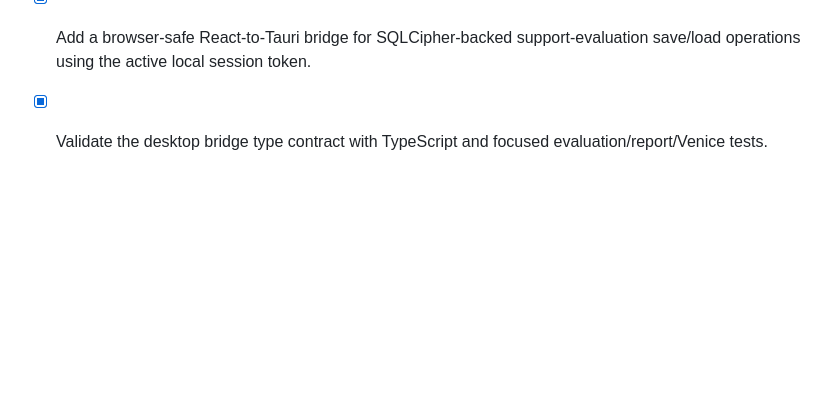
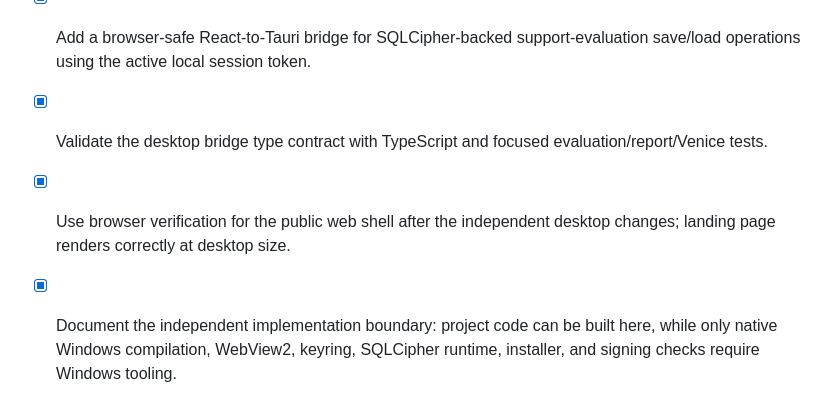
Before and after one commit to NourTi/edupulse, a Markdown page: todo.md, the part around the change. Rendered like a GitHub page; blank space fills up the shorter version.

```diff
--- a/todo.md
+++ b/todo.md
@@ -583,3 +583,5 @@
 - [ ] Use Playwright/browser checks for web behavior and document that only native Windows compilation, WebView2 runtime behavior, and installer execution require Windows tooling.
 - [x] Add a browser-safe React-to-Tauri bridge for SQLCipher-backed support-evaluation save/load operations using the active local session token.
 - [x] Validate the desktop bridge type contract with TypeScript and focused evaluation/report/Venice tests.
+- [x] Use browser verification for the public web shell after the independent desktop changes; landing page renders correctly at desktop size.
+- [x] Document the independent implementation boundary: project code can be built here, while only native Windows compilation, WebView2, keyring, SQLCipher runtime, installer, and signing checks require Windows tooling.
```
Also changed, not shown: docs/desktop-development-boundary.md (added, +17 -0 lines).
